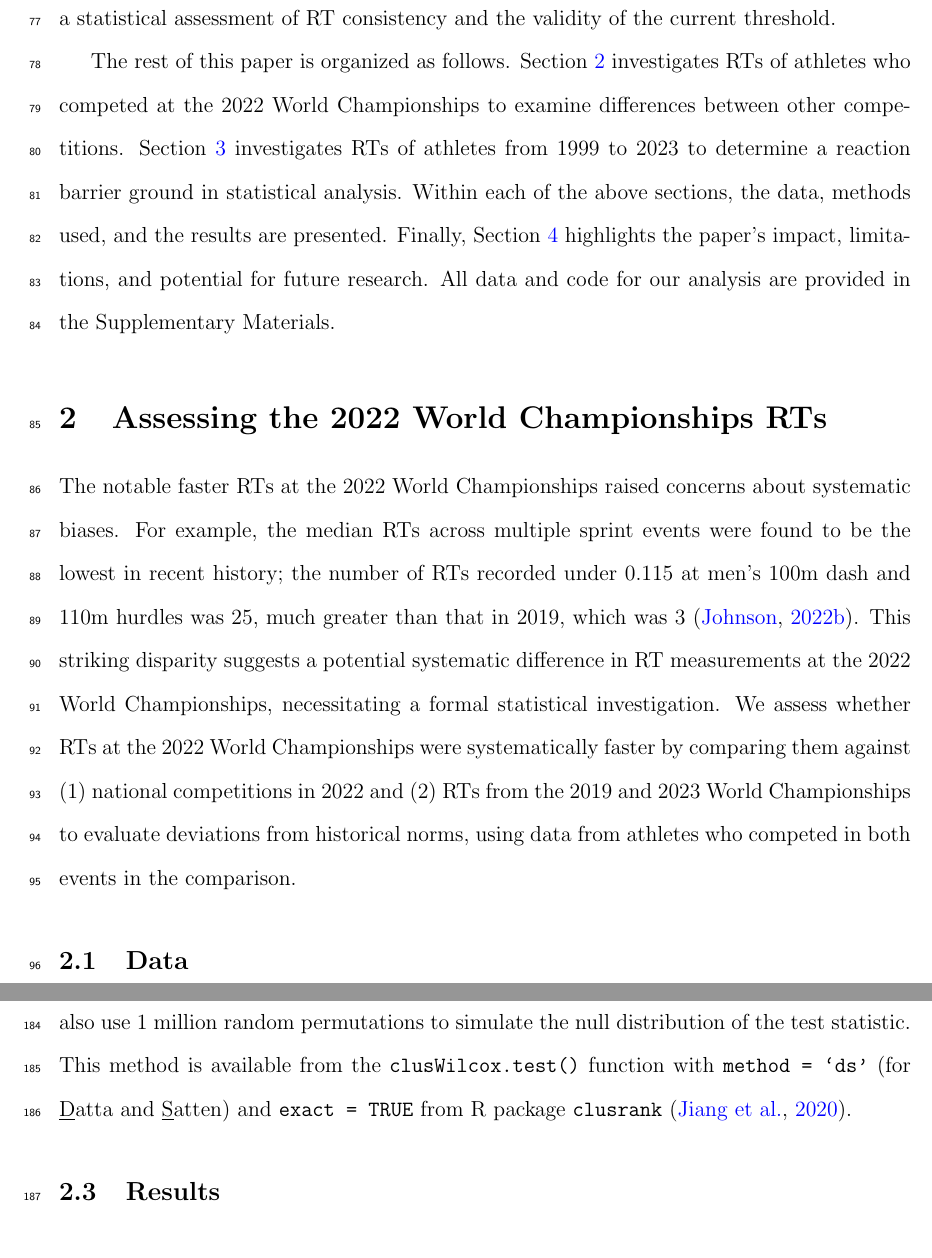
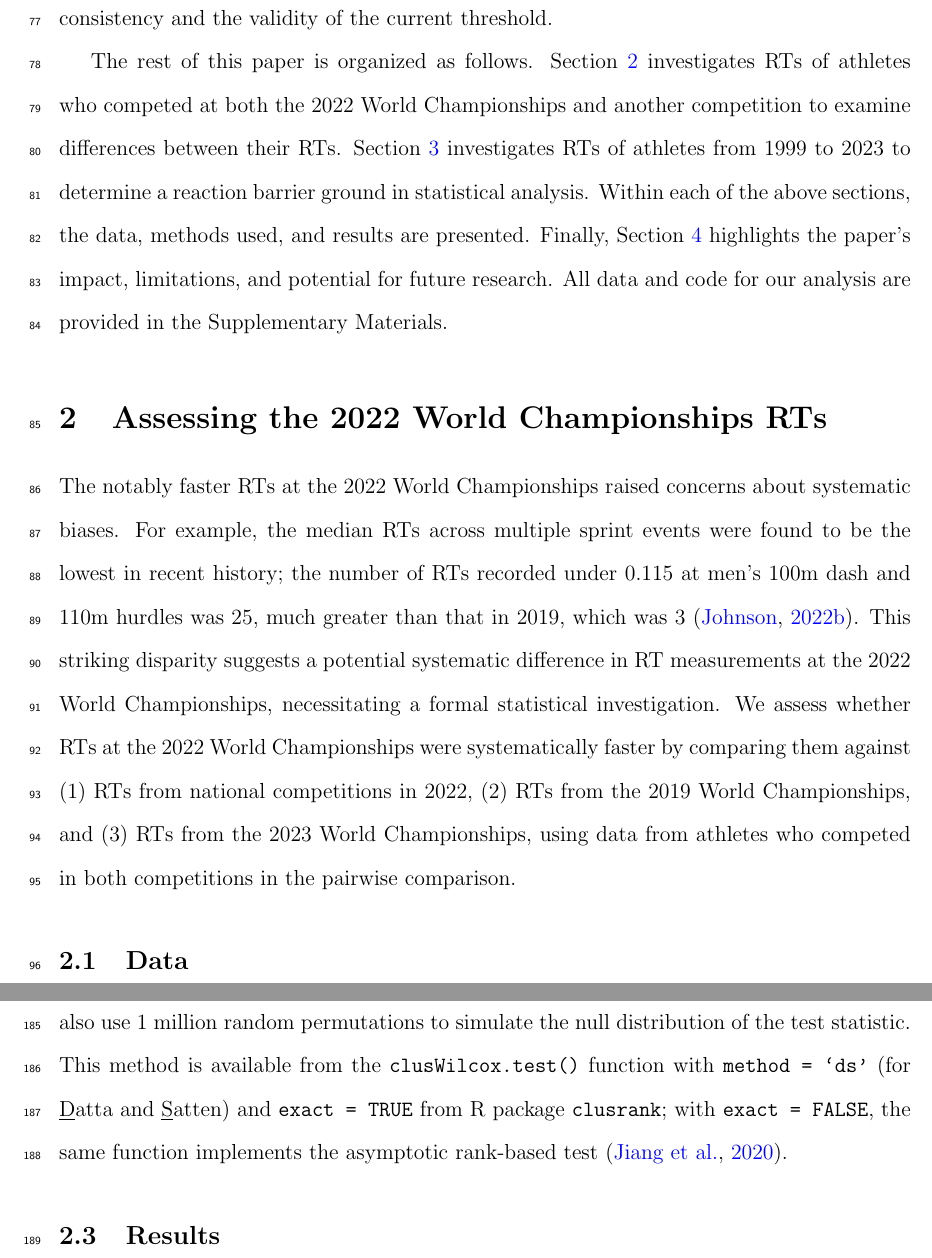
Before and after one commit to ofiore/Thesis, a LaTeX paper (Manuscript/manuscript.tex): two parts of pages 4 and 9 of 21, joined at a grey line, cut so that both start at the same text. Compiled offline with pdfLaTeX.

Commit message:
not finished; read only through section 2

```diff
--- a/Manuscript/manuscript.tex
+++ b/Manuscript/manuscript.tex
@@ -216,11 +216,12 @@ current threshold.
 
 %Needs to be looked at
 The rest of this paper is organized as follows. Section~\ref{sec:problem1}
-investigates RTs of athletes who competed at the 2022 World Championships to
-examine differences between other competitions.  Section~\ref{sec:problem2}
+investigates RTs of athletes who competed at both the 2022 World Championships
+and another competition to examine differences between their RTs.
+Section~\ref{sec:problem2}
 investigates RTs of athletes from 1999 to 2023 to determine a reaction barrier
 ground in statistical analysis.  Within each of the above sections, the data,
-methods used, and the results are presented.
+methods used, and results are presented.
 Finally, Section~\ref{sec:disc} highlights the
 paper’s impact, limitations, and potential for future research.
 All data and code for our analysis are provided in the Supplementary
@@ -229,7 +230,7 @@ Materials.
 \section{Assessing the 2022 World Championships RTs}
 \label{sec:problem1}
 
-The notable faster RTs at the 2022 World Championships
+The notably faster RTs at the 2022 World Championships
 raised concerns about systematic biases.
 For example,  the median RTs across multiple sprint events were found
 to be the lowest in recent history; the number of RTs recorded under
@@ -238,10 +239,10 @@ to be the lowest in recent history; the number of RTs recorded under
 suggests a potential systematic difference in RT measurements at the
 2022 World Championships, necessitating a formal statistical
 investigation. We assess whether RTs at the 2022 World Championships
-were systematically faster by comparing them against (1) national
-competitions in 2022 and (2) RTs from the 2019 and 2023 World
-Championships to evaluate deviations from historical norms, using data
-from athletes who competed in both events in the comparison.
+were systematically faster by comparing them against (1) RTs from national
+competitions in 2022, (2) RTs from the 2019 World Championships, and (3) RTs
+from the 2023 World Championships, using data from athletes who competed in both
+competitions in the pairwise comparison.
 
 
 \subsection{Data}
@@ -406,7 +405,8 @@ simulate the null distribution of the test statistic.
 This method is available from the \texttt{clusWilcox.test()} function
 with \texttt{method = `ds'} (for \underline{D}atta and \underline{S}atten) and
 \texttt{exact = TRUE} from R package
-\texttt{clusrank} \citep{jiang2020wilcoxon}.
+\texttt{clusrank}; with \texttt{exact = FALSE}, the same function implements the
+asymptotic rank-based test \citep{jiang2020wilcoxon}.
 
 
 \subsection{Results}
```
Also changed, not shown: Manuscript/manuscript.tex (42 more changed lines).
